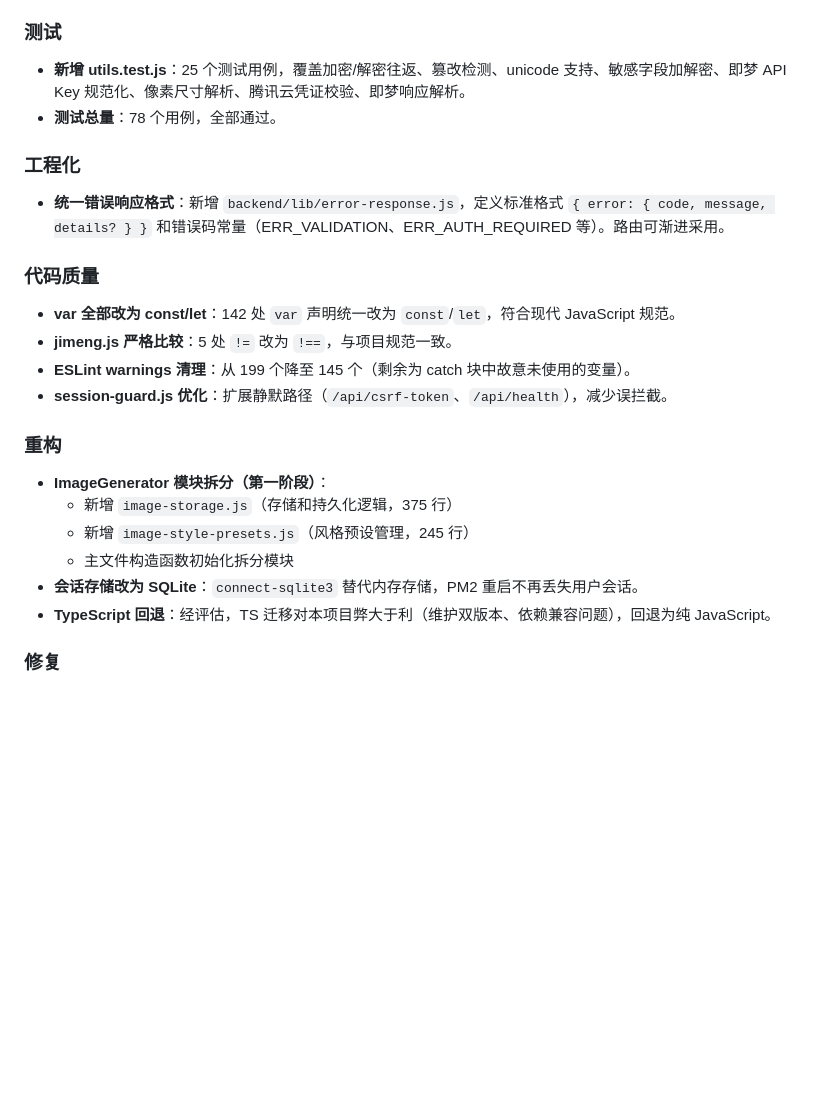
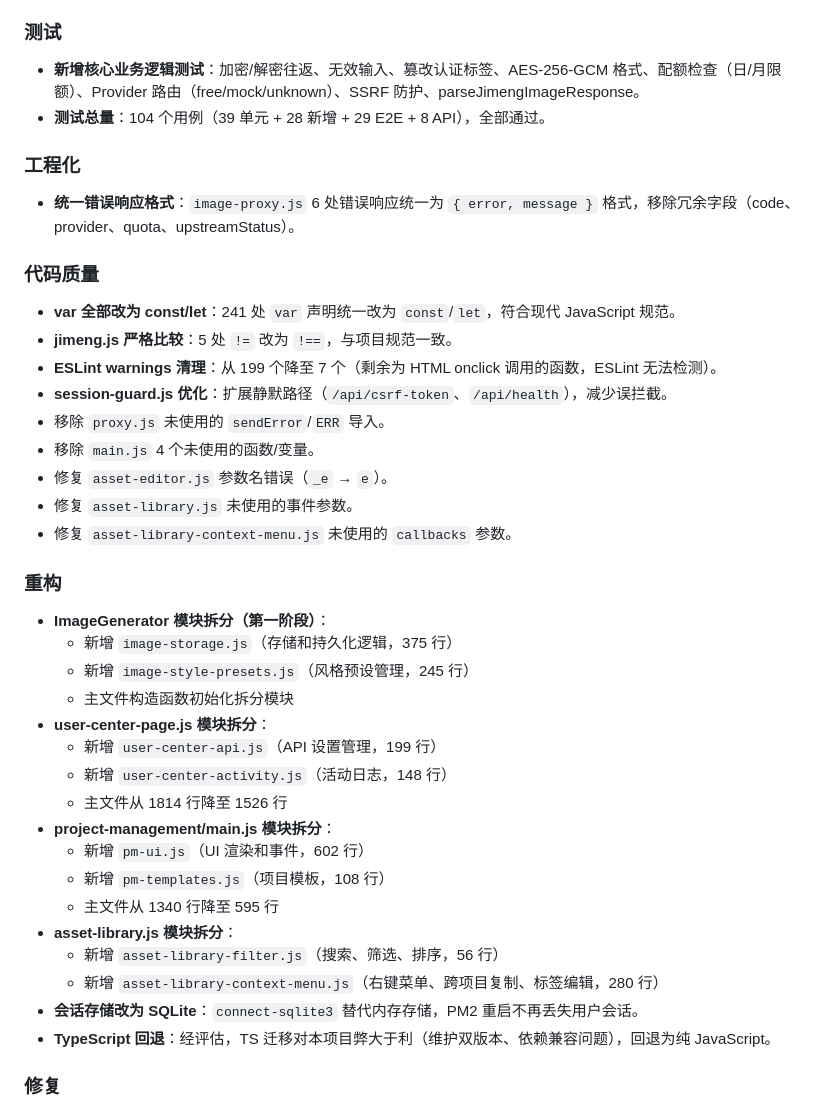
Before and after one commit to mingyang922/Artifex-----, a Markdown page: 更新日志.md, the part around the change. GitHub-like rendering; blank space fills up the shorter version.

Commit message:
docs: 更新日志补充测试扩展和模块拆分详情
Co-Authored-By: Claude Opus 4.8 <noreply@anthropic.com>

```diff
--- a/更新日志.md
+++ b/更新日志.md
@@ -12,23 +12,39 @@
 - **asset-library.js 瘦身**：从 89KB 降至 79KB。
 
 ### 测试
-- **新增 utils.test.js**：25 个测试用例，覆盖加密/解密往返、篡改检测、unicode 支持、敏感字段加解密、即梦 API Key 规范化、像素尺寸解析、腾讯云凭证校验、即梦响应解析。
-- **测试总量**：78 个用例，全部通过。
+- **新增核心业务逻辑测试**：加密/解密往返、无效输入、篡改认证标签、AES-256-GCM 格式、配额检查（日/月限额）、Provider 路由（free/mock/unknown）、SSRF 防护、parseJimengImageResponse。
+- **测试总量**：104 个用例（39 单元 + 28 新增 + 29 E2E + 8 API），全部通过。
 
 ### 工程化
-- **统一错误响应格式**：新增 `backend/lib/error-response.js`，定义标准格式 `{ error: { code, message, details? } }` 和错误码常量（ERR_VALIDATION、ERR_AUTH_REQUIRED 等）。路由可渐进采用。
+- **统一错误响应格式**：`image-proxy.js` 6 处错误响应统一为 `{ error, message }` 格式，移除冗余字段（code、provider、quota、upstreamStatus）。
 
 ### 代码质量
-- **var 全部改为 const/let**：142 处 `var` 声明统一改为 `const`/`let`，符合现代 JavaScript 规范。
+- **var 全部改为 const/let**：241 处 `var` 声明统一改为 `const`/`let`，符合现代 JavaScript 规范。
 - **jimeng.js 严格比较**：5 处 `!=` 改为 `!==`，与项目规范一致。
-- **ESLint warnings 清理**：从 199 个降至 145 个（剩余为 catch 块中故意未使用的变量）。
+- **ESLint warnings 清理**：从 199 个降至 7 个（剩余为 HTML onclick 调用的函数，ESLint 无法检测）。
 - **session-guard.js 优化**：扩展静默路径（`/api/csrf-token`、`/api/health`），减少误拦截。
+- 移除 `proxy.js` 未使用的 `sendError`/`ERR` 导入。
+- 移除 `main.js` 4 个未使用的函数/变量。
+- 修复 `asset-editor.js` 参数名错误（`_e` → `e`）。
+- 修复 `asset-library.js` 未使用的事件参数。
+- 修复 `asset-library-context-menu.js` 未使用的 `callbacks` 参数。
 
 ### 重构
 - **ImageGenerator 模块拆分（第一阶段）**：
   - 新增 `image-storage.js`（存储和持久化逻辑，375 行）
   - 新增 `image-style-presets.js`（风格预设管理，245 行）
   - 主文件构造函数初始化拆分模块
+- **user-center-page.js 模块拆分**：
+  - 新增 `user-center-api.js`（API 设置管理，199 行）
+  - 新增 `user-center-activity.js`（活动日志，148 行）
+  - 主文件从 1814 行降至 1526 行
+- **project-management/main.js 模块拆分**：
+  - 新增 `pm-ui.js`（UI 渲染和事件，602 行）
+  - 新增 `pm-templates.js`（项目模板，108 行）
+  - 主文件从 1340 行降至 595 行
+- **asset-library.js 模块拆分**：
+  - 新增 `asset-library-filter.js`（搜索、筛选、排序，56 行）
+  - 新增 `asset-library-context-menu.js`（右键菜单、跨项目复制、标签编辑，280 行）
 - **会话存储改为 SQLite**：`connect-sqlite3` 替代内存存储，PM2 重启不再丢失用户会话。
 - **TypeScript 回退**：经评估，TS 迁移对本项目弊大于利（维护双版本、依赖兼容问题），回退为纯 JavaScript。
 
```
